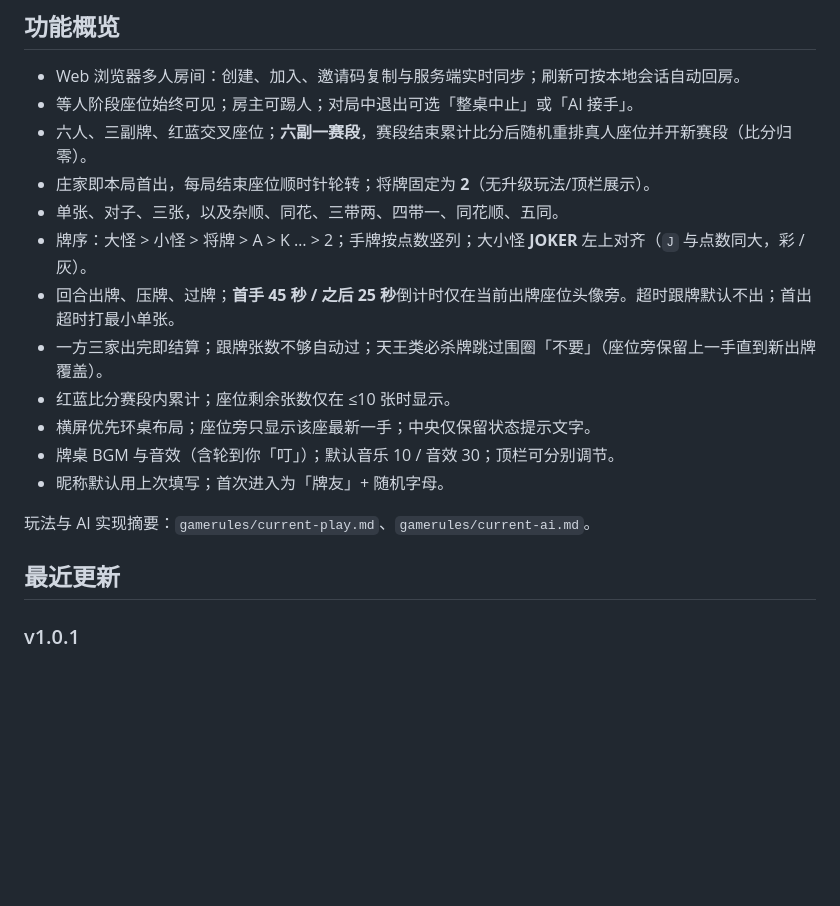
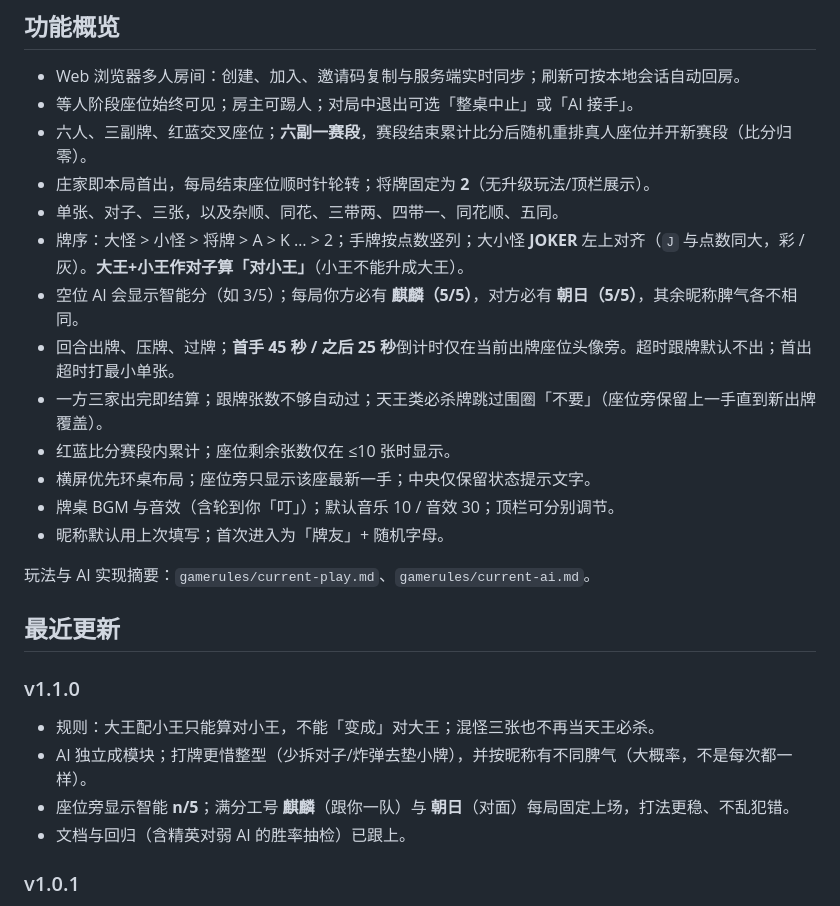
Before and after one commit to lanjiangFSA/pathofthebigjoker, a Markdown page: README.md, the part around one of its changes. Drawn GitHub-style; blank space fills up the shorter version.

Commit message:
docs: v1.1.0 release notes for players and developers
Co-authored-by: Cursor <cursoragent@cursor.com>

```diff
--- a/README.md
+++ b/README.md
@@ -21,7 +21,8 @@ node server.js
 - 六人、三副牌、红蓝交叉座位；**六副一赛段**，赛段结束累计比分后随机重排真人座位并开新赛段（比分归零）。
 - 庄家即本局首出，每局结束座位顺时针轮转；将牌固定为 **2**（无升级玩法/顶栏展示）。
 - 单张、对子、三张，以及杂顺、同花、三带两、四带一、同花顺、五同。
-- 牌序：大怪 > 小怪 > 将牌 > A > K … > 2；手牌按点数竖列；大小怪 **JOKER** 左上对齐（`J` 与点数同大，彩 / 灰）。
+- 牌序：大怪 > 小怪 > 将牌 > A > K … > 2；手牌按点数竖列；大小怪 **JOKER** 左上对齐（`J` 与点数同大，彩 / 灰）。**大王+小王作对子算「对小王」**（小王不能升成大王）。
+- 空位 AI 会显示智能分（如 3/5）；每局你方必有 **麒麟（5/5）**，对方必有 **朝日（5/5）**，其余昵称脾气各不相同。
 - 回合出牌、压牌、过牌；**首手 45 秒 / 之后 25 秒**倒计时仅在当前出牌座位头像旁。超时跟牌默认不出；首出超时打最小单张。
 - 一方三家出完即结算；跟牌张数不够自动过；天王类必杀牌跳过围圈「不要」（座位旁保留上一手直到新出牌覆盖）。
 - 红蓝比分赛段内累计；座位剩余张数仅在 ≤10 张时显示。
@@ -32,6 +33,13 @@ node server.js
 玩法与 AI 实现摘要：`gamerules/current-play.md`、`gamerules/current-ai.md`。
 
 ## 最近更新
+
+### v1.1.0
+
+- 规则：大王配小王只能算对小王，不能「变成」对大王；混怪三张也不再当天王必杀。
+- AI 独立成模块；打牌更惜整型（少拆对子/炸弹去垫小牌），并按昵称有不同脾气（大概率，不是每次都一样）。
+- 座位旁显示智能 **n/5**；满分工号 **麒麟**（跟你一队）与 **朝日**（对面）每局固定上场，打法更稳、不乱犯错。
+- 文档与回归（含精英对弱 AI 的胜率抽检）已跟上。
 
 ### v1.0.1
 
```
Also changed, not shown: other parts of README.md (+1 -1 lines).
